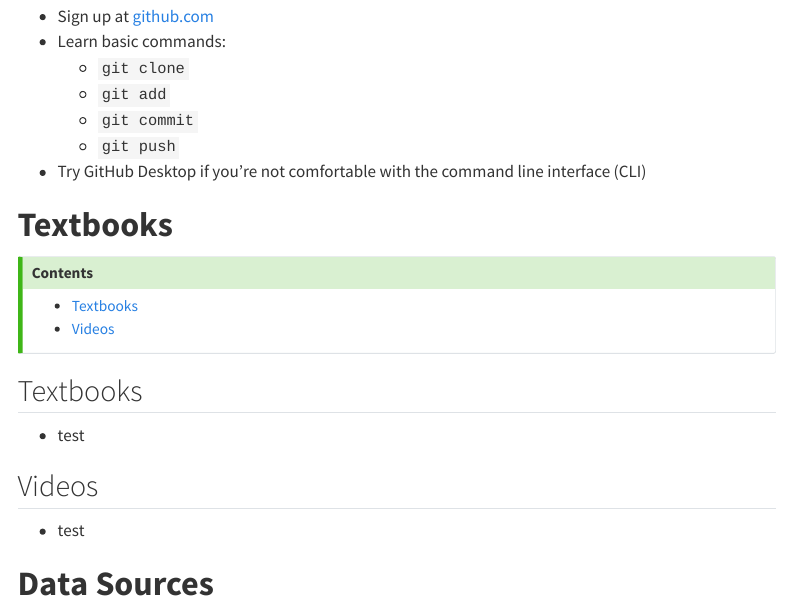
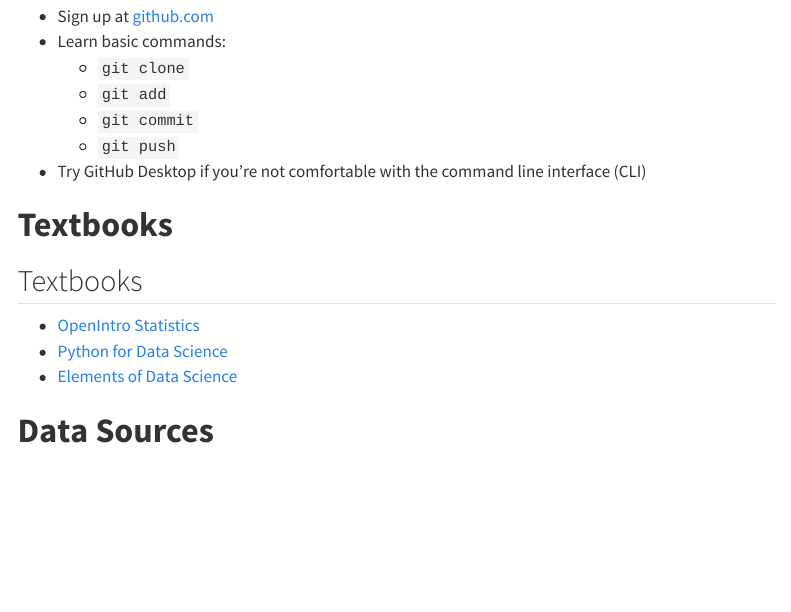
Before and after one commit to KhushiJaiswal123/Applied-Statistics-with-Python, a Quarto document (Resources.qmd): the page in a window 1100 px wide, from 1000 px down. Rendered offline with R 4.5, knitr and Pandoc in place of Quarto, with nearby package versions; menus at the side of the page are left out.

Commit message:
python textbooks added

```diff
--- a/Resources.qmd
+++ b/Resources.qmd
@@ -67,19 +67,12 @@ To get started with GitHub:
 
 # **Textbooks**
 
-::: {.callout-tip collapse=false}
-## Contents
- - [Textbooks](#textbooks)
- - [Videos](#videos)
-
-:::
 
 ## Textbooks {#textbooks}
- - test
 
-## Videos{#videos}
- - test
-
+* <a href="https://leanpub.com/os" target="_blank">OpenIntro Statistics</a>
+* <a href="https://byuidatascience.github.io/python4ds/" target="_blank">Python for Data Science</a>
+* <a href="https://allendowney.github.io/ElementsOfDataScience/index.html" target="_blank">Elements of Data Science</a>
 
 <!--#################################################-->
 
```
Also changed, not shown: Syllabus.qmd (+3 -4 lines), docs/search.json, 2 other files.
